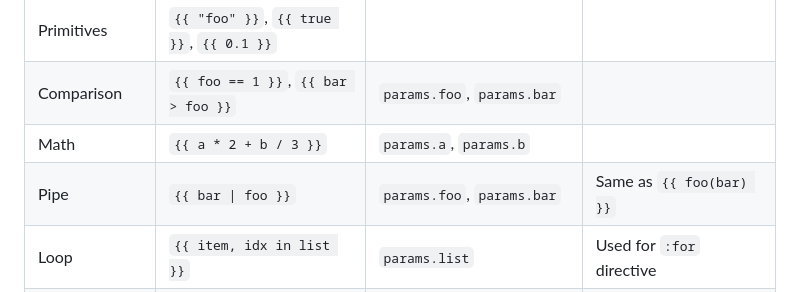
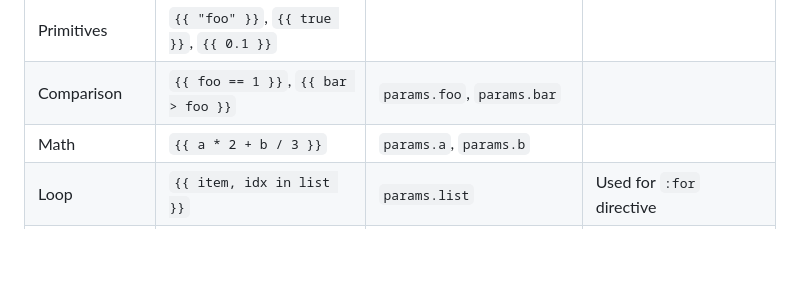
Before and after one commit to dy/define-element, a Markdown page: README.md, the part around the change. Drawn GitHub-style; blank space fills up the shorter version.

```diff
--- a/README.md
+++ b/README.md
@@ -149,7 +149,6 @@ Ternary | `{{ foo ? bar : baz }}` | `params.foo`, `params.bar`, `params.baz` |
 Primitives | `{{ "foo" }}`, `{{ true }}`, `{{ 0.1 }}` | |
 Comparison | `{{ foo == 1 }}`, `{{ bar > foo }}` | `params.foo`, `params.bar` |
 Math | `{{ a * 2 + b / 3 }}` | `params.a`, `params.b` |
-Pipe | `{{ bar \| foo }}` | `params.foo`, `params.bar` | Same as `{{ foo(bar) }}`
 Loop | `{{ item, idx in list }}` | `params.list` | Used for `:for` directive
 Spread | `{{ ...foo }}` | `params.foo` | Used to pass multiple attributes or nodes
 
```
